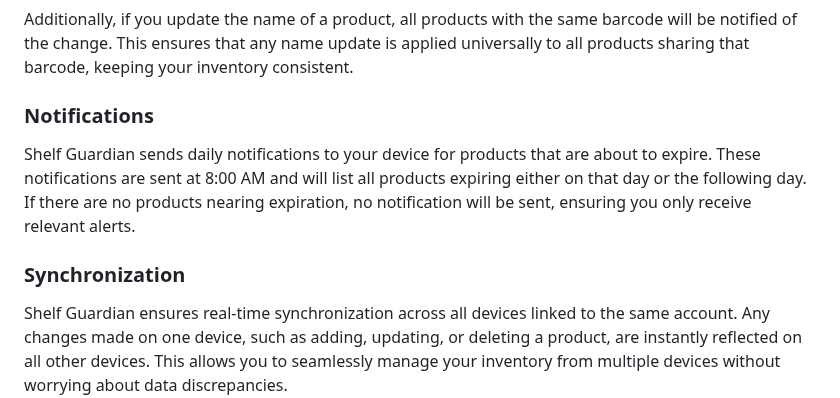
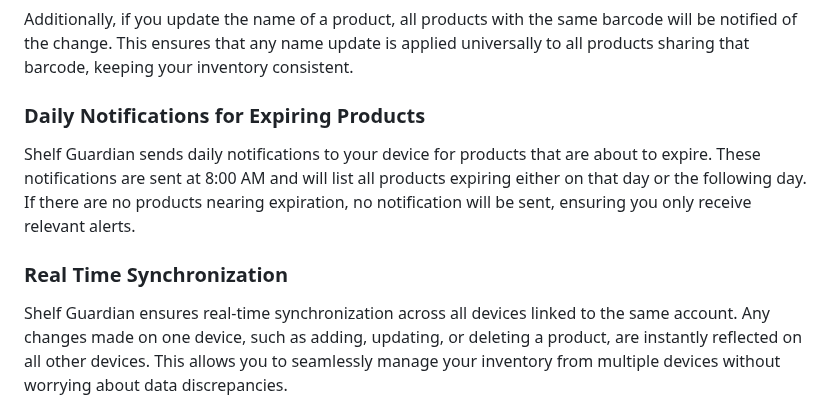
Before and after one commit to moglerdev/ShelfGuardian, a Markdown page: README.md, the part around one of its changes. Rendered like a GitHub page.

```diff
--- a/README.md
+++ b/README.md
@@ -119,11 +119,11 @@ When you scan a barcode, the app checks in the background to see if the barcode
 
 Additionally, if you update the name of a product, all products with the same barcode will be notified of the change. This ensures that any name update is applied universally to all products sharing that barcode, keeping your inventory consistent.
 
-### Notifications
+### Daily Notifications for Expiring Products
 
 Shelf Guardian sends daily notifications to your device for products that are about to expire. These notifications are sent at 8:00 AM and will list all products expiring either on that day or the following day. If there are no products nearing expiration, no notification will be sent, ensuring you only receive relevant alerts.
 
-### Synchronization
+### Real Time Synchronization
 
 Shelf Guardian ensures real-time synchronization across all devices linked to the same account. Any changes made on one device, such as adding, updating, or deleting a product, are instantly reflected on all other devices. This allows you to seamlessly manage your inventory from multiple devices without worrying about data discrepancies.
 
```
Also changed, not shown: other parts of README.md (+31 -1 lines).
